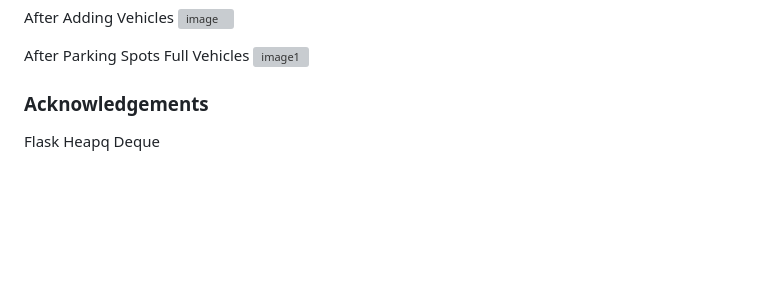
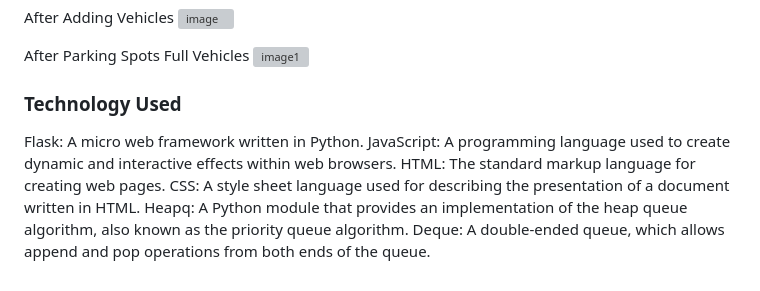
Before and after one commit to BinodGouda/Smart-Parking-Lot, a Markdown page: README.md, the part around the change. GitHub-like rendering; blank space fills up the shorter version; grey boxes are pictures that could not be loaded.

```diff
--- a/README.md
+++ b/README.md
@@ -84,7 +84,10 @@ After Parking Spots Full Vehicles
 
 
 
-### Acknowledgements
-Flask
-Heapq
-Deque
+### Technology Used
+Flask: A micro web framework written in Python.
+JavaScript: A programming language used to create dynamic and interactive effects within web browsers.
+HTML: The standard markup language for creating web pages.
+CSS: A style sheet language used for describing the presentation of a document written in HTML.
+Heapq: A Python module that provides an implementation of the heap queue algorithm, also known as the priority queue algorithm.
+Deque: A double-ended queue, which allows append and pop operations from both ends of the queue.
```
